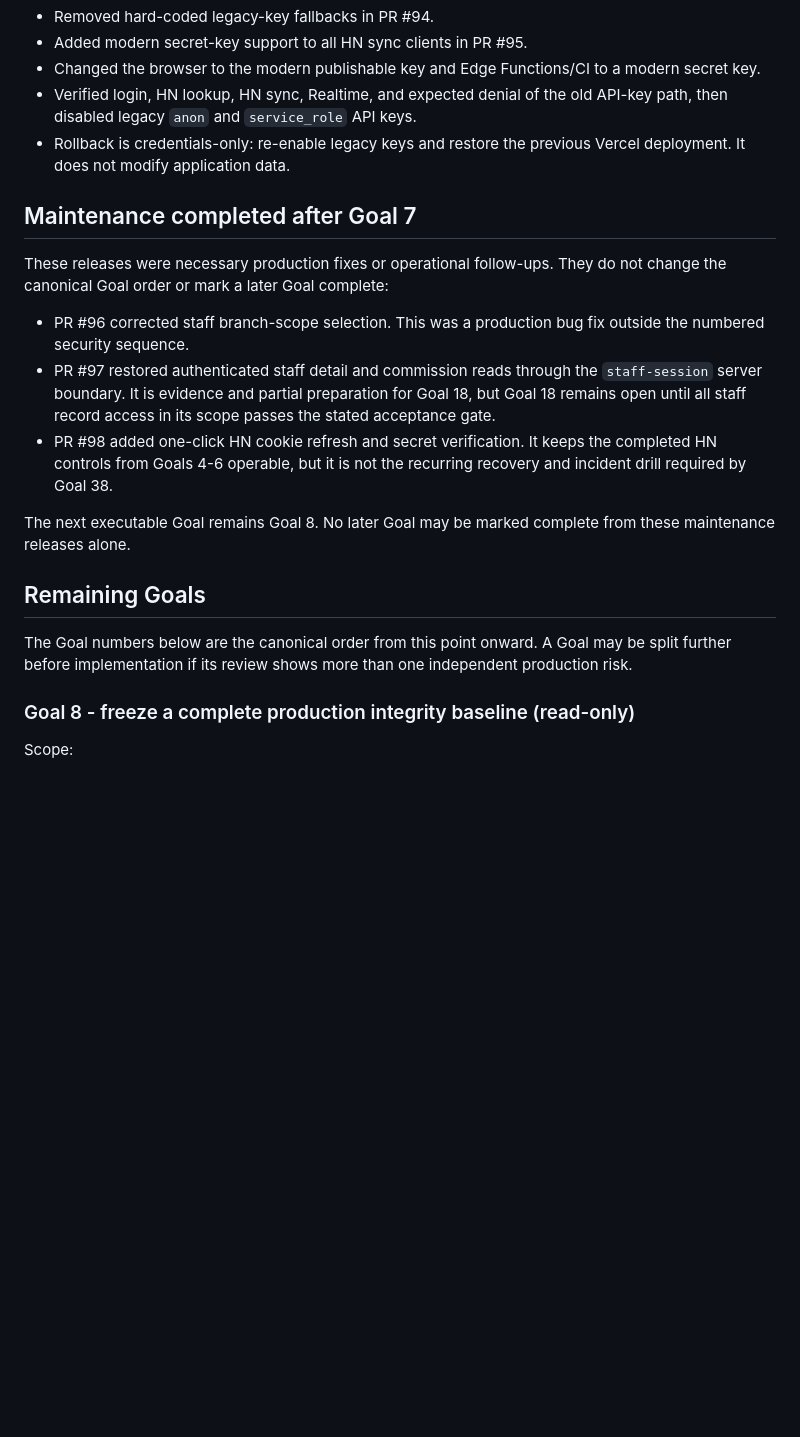
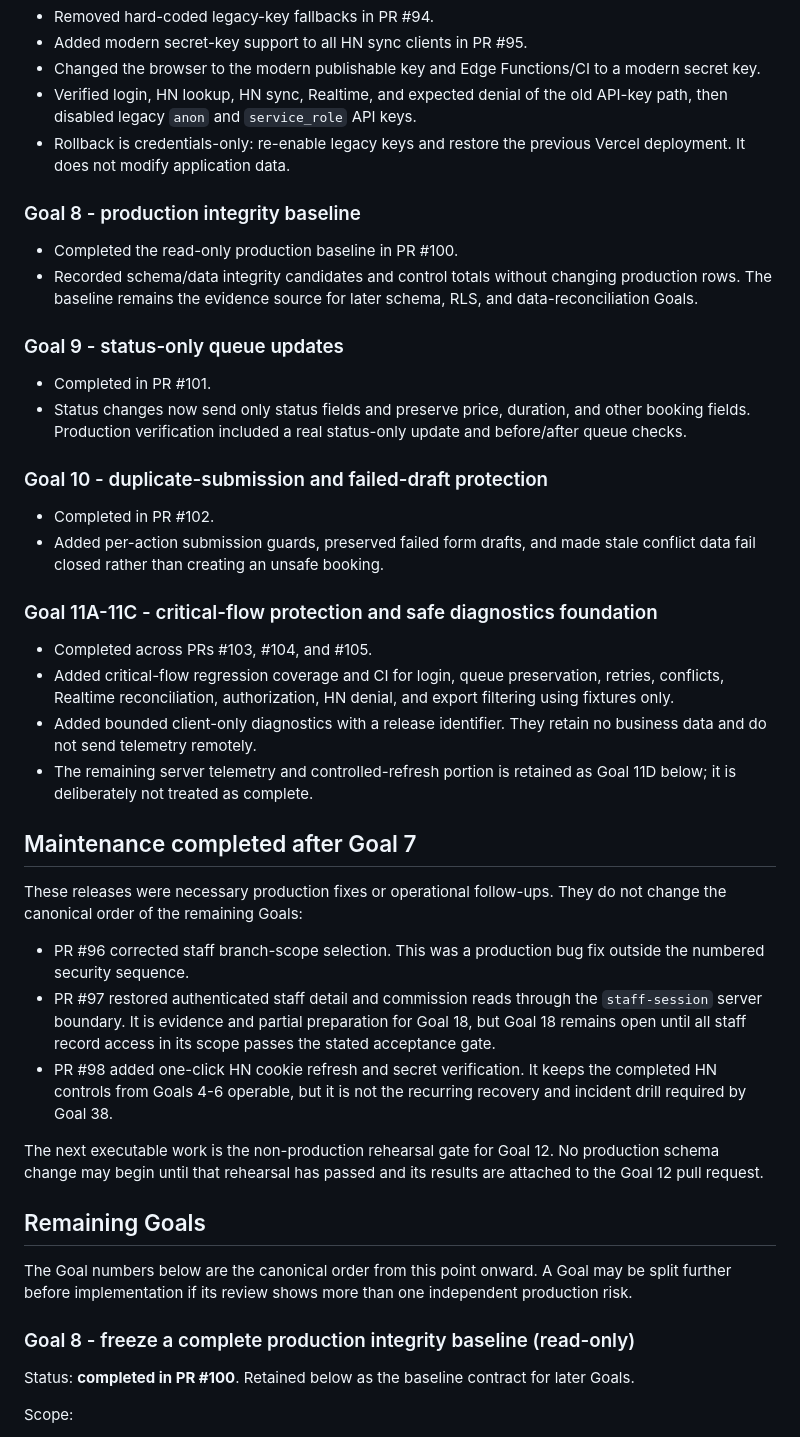
Before and after one commit to korrakottum-code/Qlass, a Markdown page: docs/SECURITY_PLAN.md, the part around one of its changes. GitHub-like rendering; blank space fills up the shorter version.

```diff
--- a/docs/SECURITY_PLAN.md
+++ b/docs/SECURITY_PLAN.md
@@ -74,10 +74,41 @@ hundreds of people, so every change must preserve existing data and behaviour.
 - Rollback is credentials-only: re-enable legacy keys and restore the previous
   Vercel deployment. It does not modify application data.
 
+### Goal 8 - production integrity baseline
+
+- Completed the read-only production baseline in PR #100.
+- Recorded schema/data integrity candidates and control totals without changing
+  production rows. The baseline remains the evidence source for later schema,
+  RLS, and data-reconciliation Goals.
+
+### Goal 9 - status-only queue updates
+
+- Completed in PR #101.
+- Status changes now send only status fields and preserve price, duration, and
+  other booking fields. Production verification included a real status-only
+  update and before/after queue checks.
+
+### Goal 10 - duplicate-submission and failed-draft protection
+
+- Completed in PR #102.
+- Added per-action submission guards, preserved failed form drafts, and made
+  stale conflict data fail closed rather than creating an unsafe booking.
+
+### Goal 11A-11C - critical-flow protection and safe diagnostics foundation
+
+- Completed across PRs #103, #104, and #105.
+- Added critical-flow regression coverage and CI for login, queue preservation,
+  retries, conflicts, Realtime reconciliation, authorization, HN denial, and
+  export filtering using fixtures only.
+- Added bounded client-only diagnostics with a release identifier. They retain
+  no business data and do not send telemetry remotely.
+- The remaining server telemetry and controlled-refresh portion is retained as
+  Goal 11D below; it is deliberately not treated as complete.
+
 ## Maintenance completed after Goal 7
 
 These releases were necessary production fixes or operational follow-ups. They
-do not change the canonical Goal order or mark a later Goal complete:
+do not change the canonical order of the remaining Goals:
 
 - PR #96 corrected staff branch-scope selection. This was a production bug fix
   outside the numbered security sequence.
@@ -89,8 +120,9 @@ do not change the canonical Goal order or mark a later Goal complete:
   completed HN controls from Goals 4-6 operable, but it is not the recurring
   recovery and incident drill required by Goal 38.
 
-The next executable Goal remains Goal 8. No later Goal may be marked complete
-from these maintenance releases alone.
+The next executable work is the non-production rehearsal gate for Goal 12. No
+production schema change may begin until that rehearsal has passed and its
+results are attached to the Goal 12 pull request.
 
 ## Remaining Goals
 
@@ -99,6 +131,9 @@ may be split further before implementation if its review shows more than one
 independent production risk.
 
 ### Goal 8 - freeze a complete production integrity baseline (read-only)
+
+Status: **completed in PR #100**. Retained below as the baseline contract for
+later Goals.
 
 Scope:
 
```
Also changed, not shown: other parts of docs/SECURITY_PLAN.md (+37 -7 lines).
